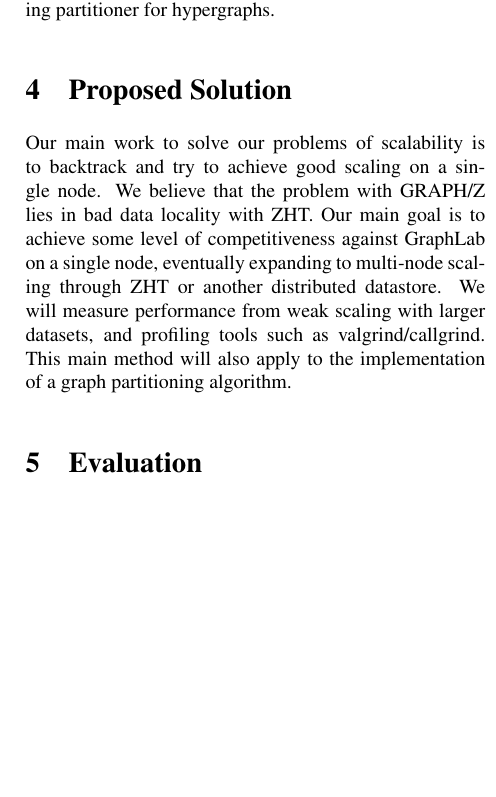
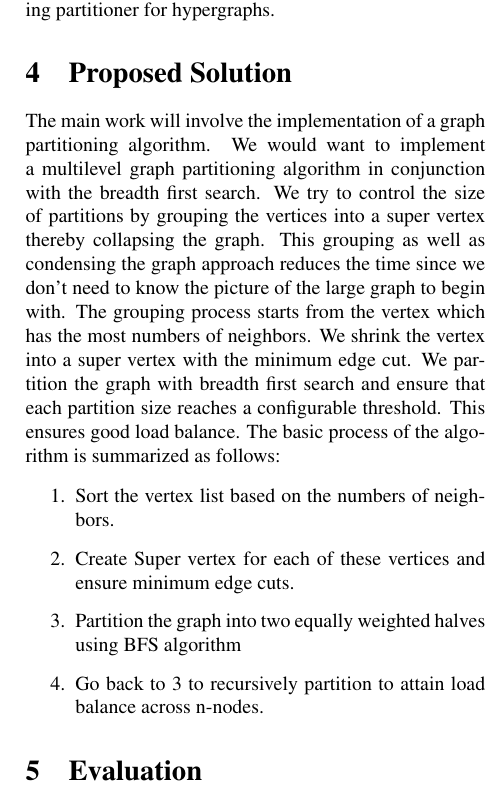
Before and after one commit to fmeef/SC16_proposed_docs, a LaTeX paper (proposal/partition.tex): part of one column of page 2 of 2, cut so that both start at the same text, the shorter picture padded with empty space. Compiled offline with pdfLaTeX.

Commit message:
Added solution

```diff
--- a/proposal/partition.tex
+++ b/proposal/partition.tex
@@ -55,7 +55,15 @@
 
 
   \section{Proposed Solution}
-  Our main work to solve our problems of scalability is to backtrack and try to achieve good scaling on a single node. We believe that the problem with GRAPH/Z lies in bad data locality with ZHT. Our main goal is to achieve some level of competitiveness against GraphLab on a single node, eventually expanding to multi-node scaling through ZHT or another distributed datastore. We will measure performance from weak scaling with larger datasets, and profiling tools such as valgrind/callgrind. This main method will also apply to the implementation of a graph partitioning algorithm.
+  The main work will involve the implementation of a graph partitioning algorithm. We would want to implement a multilevel graph partitioning algorithm in conjunction with the breadth first search. We try to control the size of partitions by grouping the vertices into a super vertex thereby collapsing the graph. This grouping as well as condensing the graph approach reduces the time since we don’t need to know the picture of the large graph to begin with. The grouping process starts from the vertex which has the most numbers of neighbors. We shrink the vertex into a super vertex with the minimum edge cut. We partition the graph with breadth first search and ensure that each partition size reaches a configurable threshold. This ensures good load balance. The basic process of the algorithm is summarized as follows:
+
+
+  \begin{enumerate}
+  \item Sort the vertex list based on the numbers of neighbors.
+  \item Create Super vertex for each of these vertices and ensure minimum edge cuts.
+  \item Partition the graph into two equally weighted halves using BFS algorithm
+  \item Go back to 3 to recursively partition to attain load balance across n-nodes.
+  \end{enumerate}
 
   \section{Evaluation}
 
```
